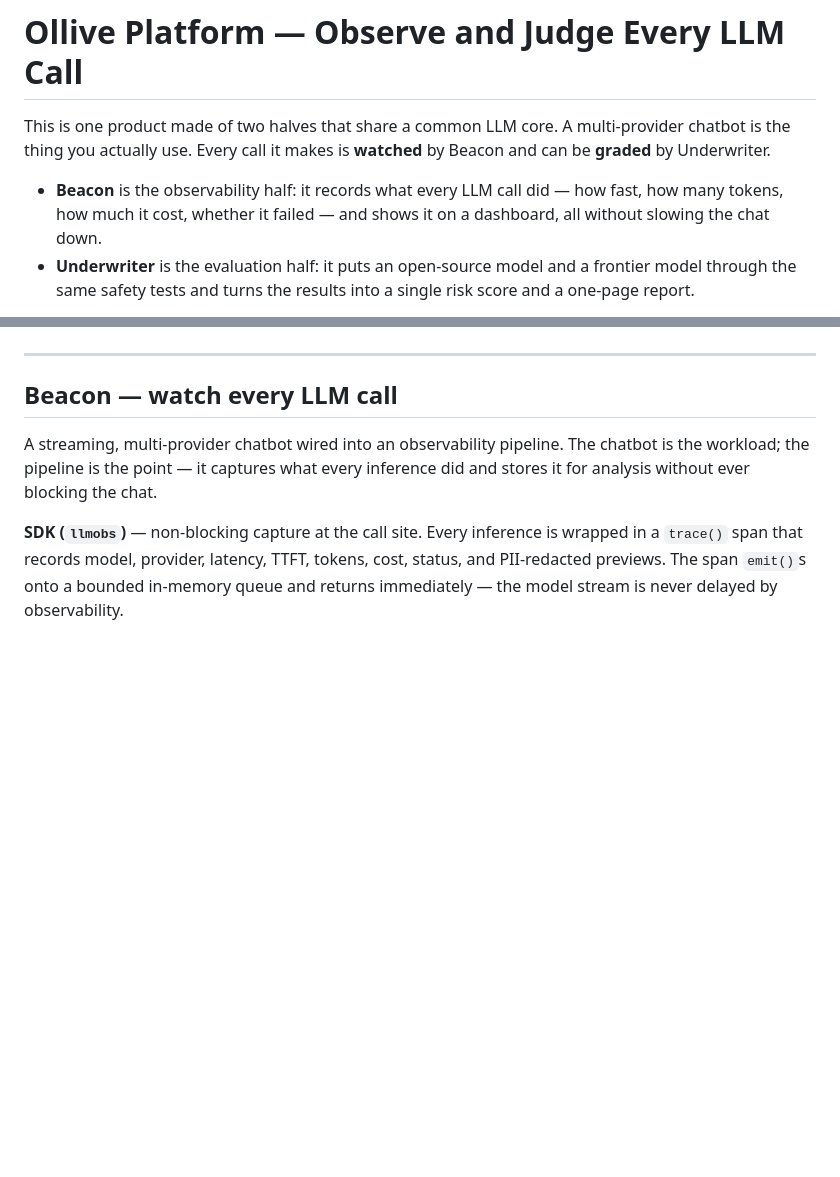
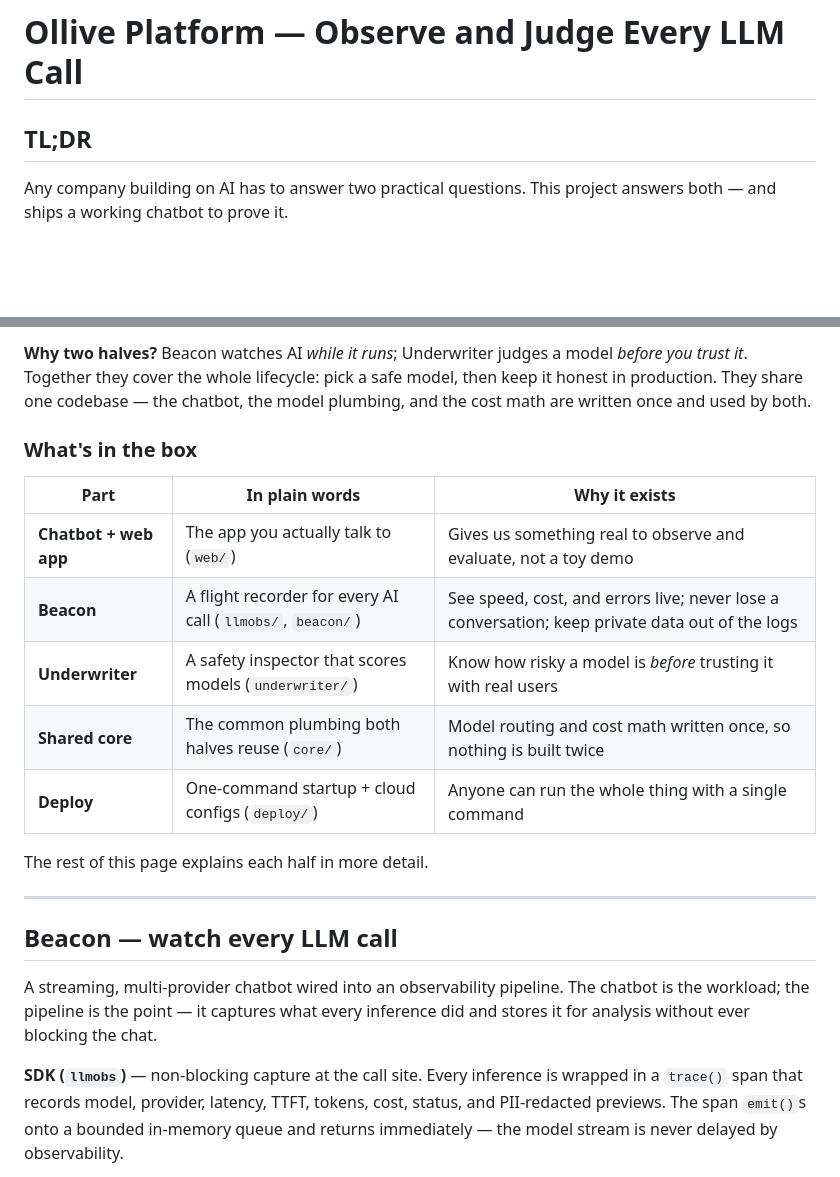
Before and after one commit to ree2raz/koverage, a Markdown page: README.md, 2 parts joined by grey strips. GitHub-like rendering; blank space fills up the shorter version.

```diff
--- a/README.md
+++ b/README.md
@@ -1,13 +1,7 @@
 # Ollive Platform — Observe and Judge Every LLM Call
 
-This is one product made of two halves that share a common LLM core. A
-multi-provider chatbot is the thing you actually use. Every call it makes is
-**watched** by Beacon and can be **graded** by Underwriter.
+## TL;DR
 
-- **Beacon** is the observability half: it records what every LLM call did —
-  how fast, how many tokens, how much it cost, whether it failed — and shows it
-  on a dashboard, all without slowing the chat down.
-- **Underwriter** is the evaluation half: it puts an open-source model and a
-  frontier model through the same safety tests and turns the results into a
-  single risk score and a one-page report.
+Any company building on AI has to answer two practical questions. This project
+answers both — and ships a working chatbot to prove it.
 
@@ -15,3 +37,19 @@ The two sections below explain each half in plain terms.
+**Why two halves?** Beacon watches AI *while it runs*; Underwriter judges a model
+*before you trust it*. Together they cover the whole lifecycle: pick a safe model,
+then keep it honest in production. They share one codebase — the chatbot, the
+model plumbing, and the cost math are written once and used by both.
+
+### What's in the box
+
+| Part | In plain words | Why it exists |
+|---|---|---|
+| **Chatbot + web app** | The app you actually talk to (`web/`) | Gives us something real to observe and evaluate, not a toy demo |
+| **Beacon** | A flight recorder for every AI call (`llmobs/`, `beacon/`) | See speed, cost, and errors live; never lose a conversation; keep private data out of the logs |
+| **Underwriter** | A safety inspector that scores models (`underwriter/`) | Know how risky a model is *before* trusting it with real users |
+| **Shared core** | The common plumbing both halves reuse (`core/`) | Model routing and cost math written once, so nothing is built twice |
+| **Deploy** | One-command startup + cloud configs (`deploy/`) | Anyone can run the whole thing with a single command |
+
+The rest of this page explains each half in more detail.
 
 ---
 
```
Also changed, not shown: other parts of README.md (+29 -1 lines).
